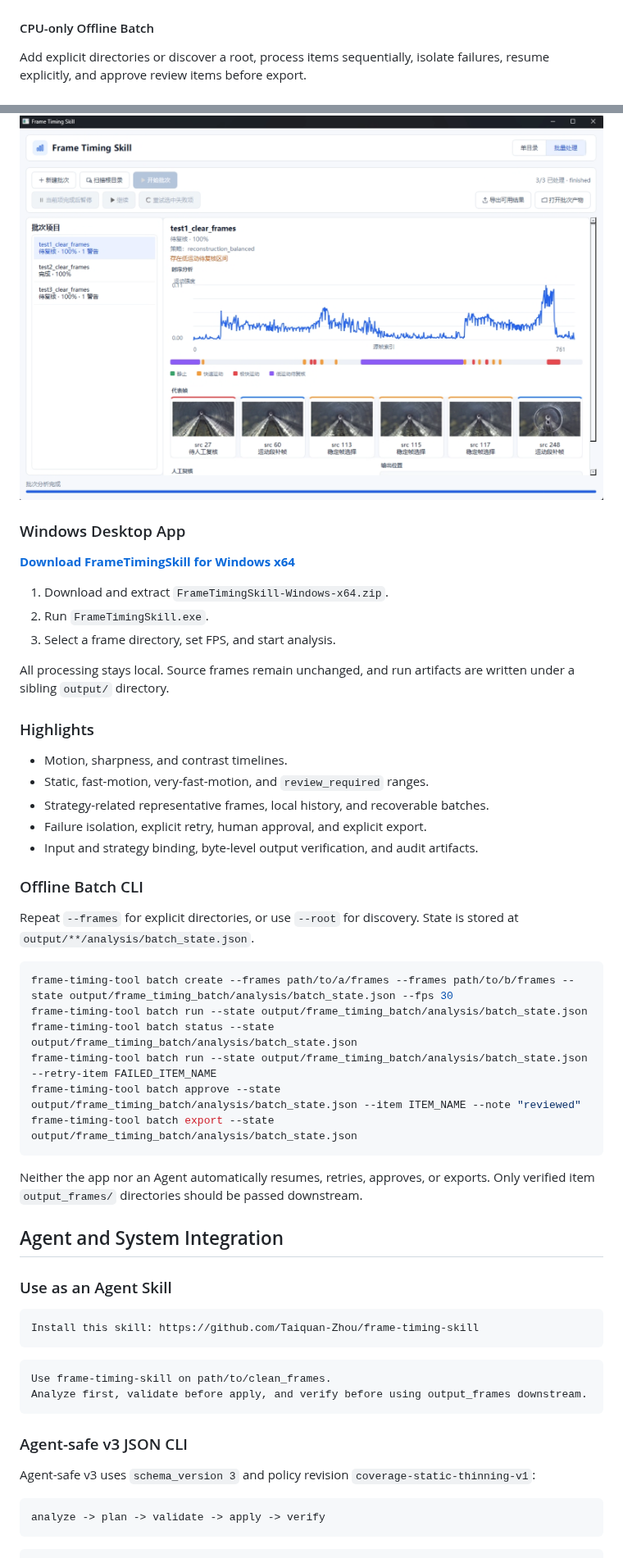
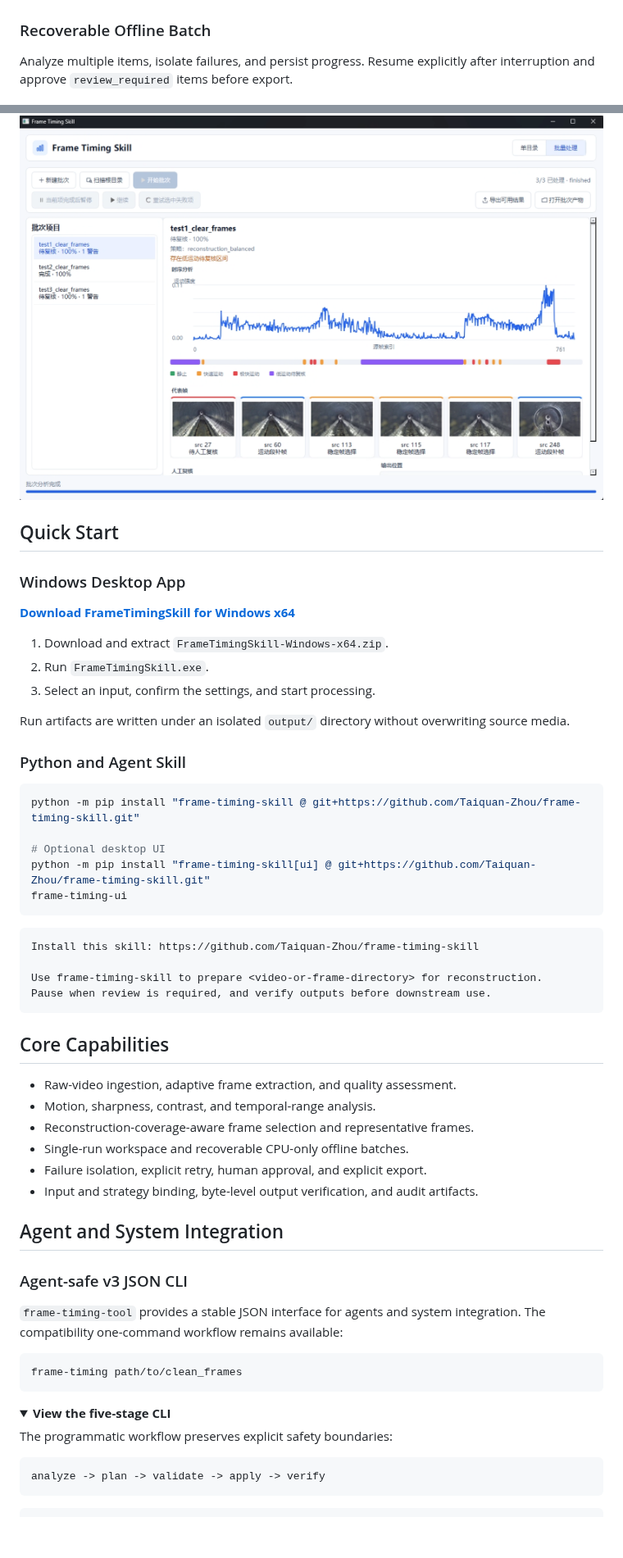
Before and after one commit to Taiquan-Zhou/frame-timing-skill, a Markdown page: README.en.md, 2 parts joined by grey strips. Shown at 82% size. Drawn GitHub-style; folded sections open; blank space fills up the shorter version.

````diff
--- a/README.en.md
+++ b/README.en.md
@@ -34,13 +28,15 @@ Select a frame directory and FPS, inspect timelines, ranges, and representative
   <img src="assets/frame-timing-ui.png" alt="Frame Timing Skill single-directory workspace" width="100%">
 </p>
 
-#### CPU-only Offline Batch
+### Recoverable Offline Batch
 
-Add explicit directories or discover a root, process items sequentially, isolate failures, resume explicitly, and approve review items before export.
+Analyze multiple items, isolate failures, and persist progress. Resume explicitly after interruption and approve `review_required` items before export.
 
 <p align="center">
   <img src="assets/frame-timing-batch-ui.png" alt="Frame Timing Skill offline batch workspace" width="100%">
 </p>
+
+## Quick Start
 
 ### Windows Desktop App
 
@@ -48,49 +44,50 @@ Add explicit directories or discover a root, process items sequentially, isolate
 
 1. Download and extract `FrameTimingSkill-Windows-x64.zip`.
 2. Run `FrameTimingSkill.exe`.
-3. Select a frame directory, set FPS, and start analysis.
+3. Select an input, confirm the settings, and start processing.
 
-All processing stays local. Source frames remain unchanged, and run artifacts are written under a sibling `output/` directory.
+Run artifacts are written under an isolated `output/` directory without overwriting source media.
 
-### Highlights
+### Python and Agent Skill
 
-- Motion, sharpness, and contrast timelines.
-- Static, fast-motion, very-fast-motion, and `review_required` ranges.
-- Strategy-related representative frames, local history, and recoverable batches.
+```bash
+python -m pip install "frame-timing-skill @ git+https://github.com/Taiquan-Zhou/frame-timing-skill.git"
+
+# Optional desktop UI
+python -m pip install "frame-timing-skill[ui] @ git+https://github.com/Taiquan-Zhou/frame-timing-skill.git"
+frame-timing-ui
+```
+
+```text
+Install this skill: https://github.com/Taiquan-Zhou/frame-timing-skill
+
+Use frame-timing-skill to prepare <video-or-frame-directory> for reconstruction.
+Pause when review is required, and verify outputs before downstream use.
+```
+
+## Core Capabilities
+
+- Raw-video ingestion, adaptive frame extraction, and quality assessment.
+- Motion, sharpness, contrast, and temporal-range analysis.
+- Reconstruction-coverage-aware frame selection and representative frames.
+- Single-run workspace and recoverable CPU-only offline batches.
 - Failure isolation, explicit retry, human approval, and explicit export.
 - Input and strategy binding, byte-level output verification, and audit artifacts.
 
-### Offline Batch CLI
-
-Repeat `--frames` for explicit directories, or use `--root` for discovery. State is stored at `output/**/analysis/batch_state.json`.
-
-```bash
-frame-timing-tool batch create --frames path/to/a/frames --frames path/to/b/frames --state output/frame_timing_batch/analysis/batch_state.json --fps 30
-frame-timing-tool batch run --state output/frame_timing_batch/analysis/batch_state.json
-frame-timing-tool batch status --state output/frame_timing_batch/analysis/batch_state.json
-frame-timing-tool batch run --state output/frame_timing_batch/analysis/batch_state.json --retry-item FAILED_ITEM_NAME
-frame-timing-tool batch approve --state output/frame_timing_batch/analysis/batch_state.json --item ITEM_NAME --note "reviewed"
-frame-timing-tool batch export --state output/frame_timing_batch/analysis/batch_state.json
-```
-
-Neither the app nor an Agent automatically resumes, retries, approves, or exports. Only verified item `output_frames/` directories should be passed downstream.
-
 ## Agent and System Integration
-
-### Use as an Agent Skill
-
-```text
-Install this skill: https://github.com/Taiquan-Zhou/frame-timing-skill
-```
-
-```text
-Use frame-timing-skill on path/to/clean_frames.
-Analyze first, validate before apply, and verify before using output_frames downstream.
-```
 
 ### Agent-safe v3 JSON CLI
 
-Agent-safe v3 uses `schema_version 3` and policy revision `coverage-static-thinning-v1`:
+`frame-timing-tool` provides a stable JSON interface for agents and system integration. The compatibility one-command workflow remains available:
+
+```bash
+frame-timing path/to/clean_frames
+```
+
+<details>
+<summary><strong>View the five-stage CLI</strong></summary>
+
+The programmatic workflow preserves explicit safety boundaries:
 
 ```text
 analyze -> plan -> validate -> apply -> verify
````
Also changed, not shown: other parts of README.en.md (+32 -35 lines), README.md (+68 -68 lines), assets/frame-timing-workflow.gif (added), 1 other file.
